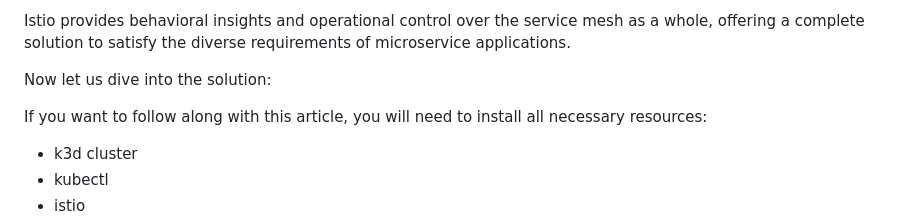
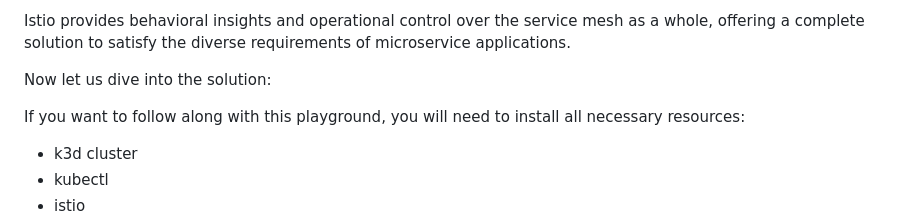
Before and after one commit to adavarski/k3d-istio-canary-and-blue-green, a Markdown page: README.md, the part around the change. Rendered like a GitHub page.

```diff
--- a/README.md
+++ b/README.md
@@ -35,7 +35,7 @@ Istio provides behavioral insights and operational control over the service mesh
 
 Now let us dive into the solution:
 
-If you want to follow along with this article, you will need to install all necessary resources:
+If you want to follow along with this playground, you will need to install all necessary resources:
 
 - k3d cluster
 - kubectl
```
